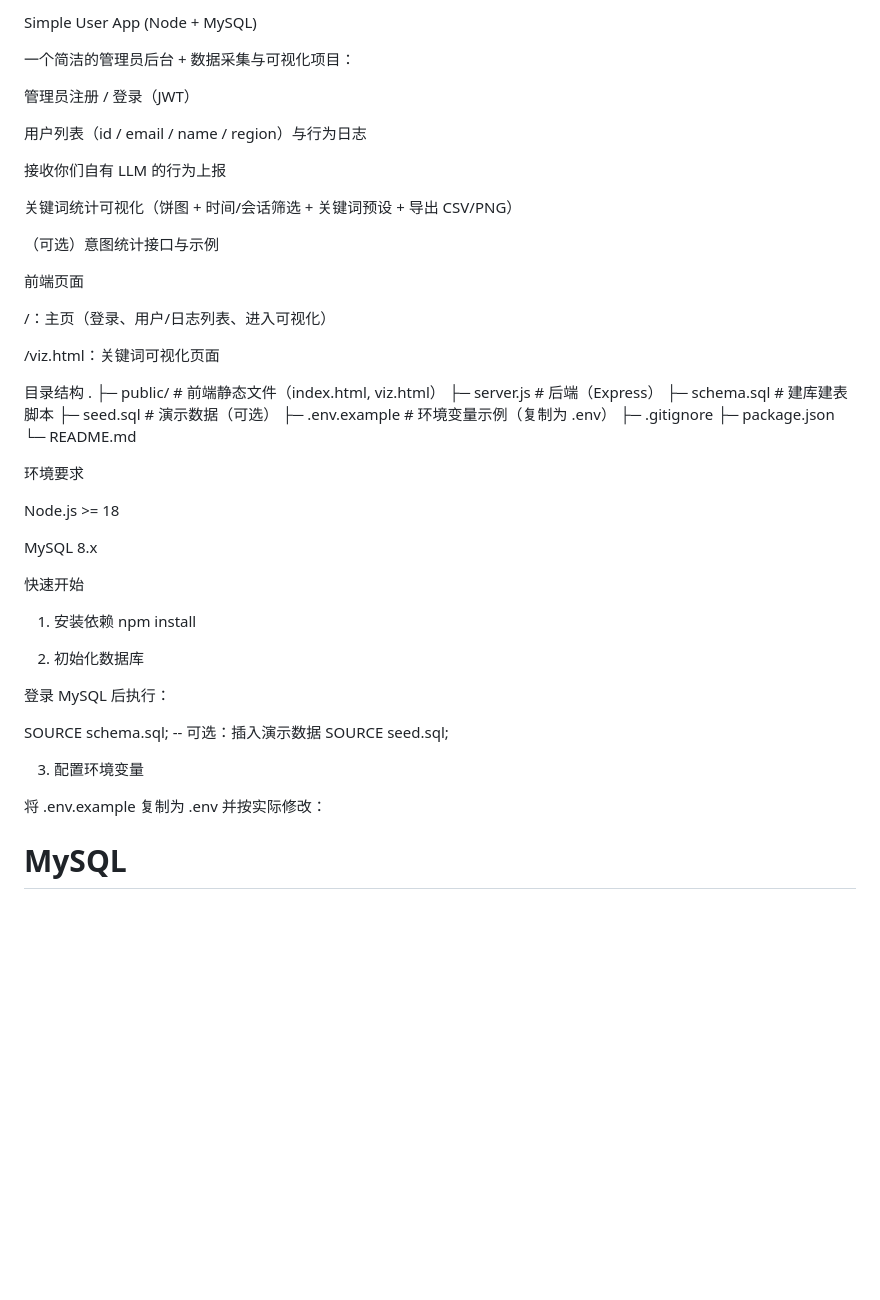
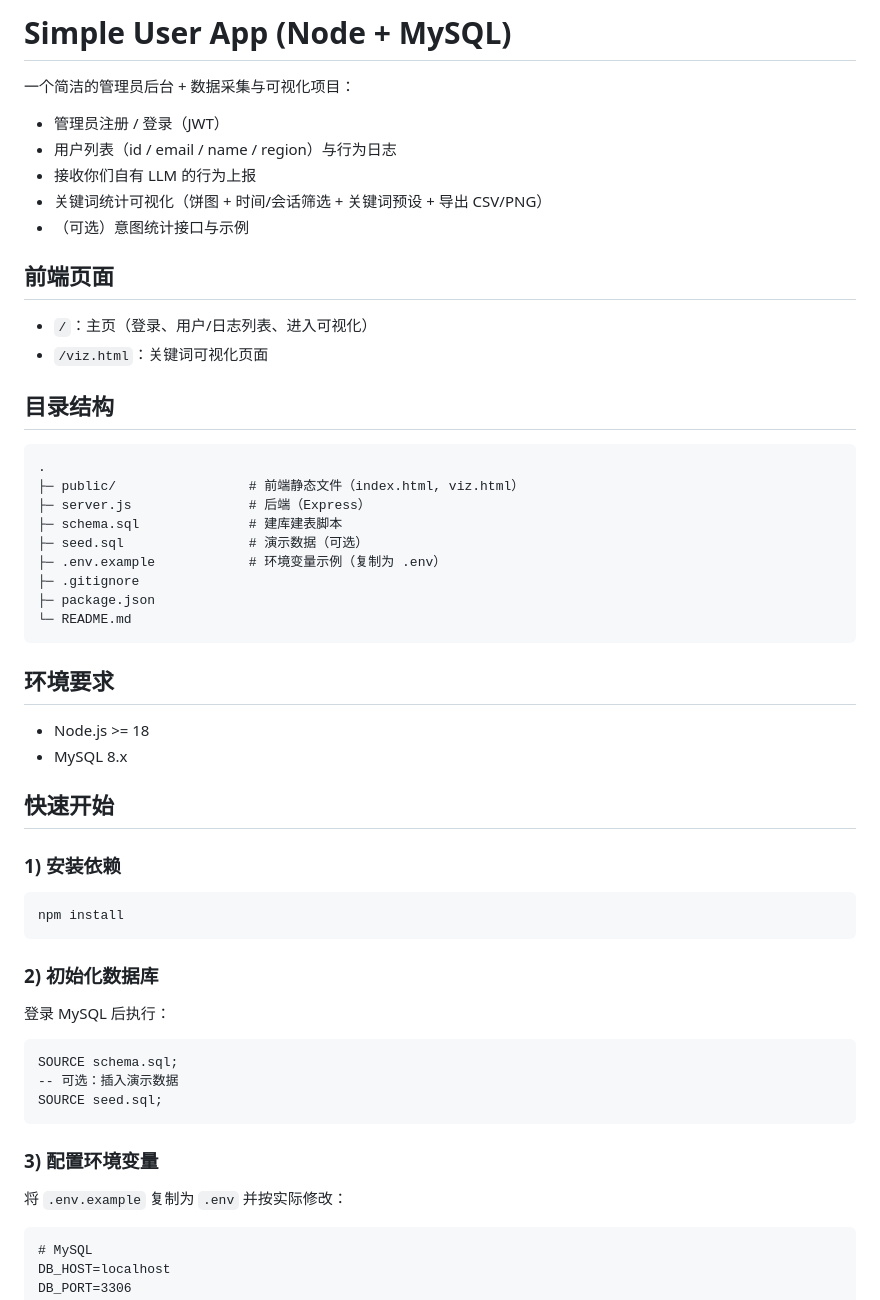
Before and after one commit to Eric-Jinbaosheng/simple-user-app, a Markdown page: README.md, the part around one of its changes. Drawn GitHub-style; blank space fills up the shorter version.

````diff
--- a/README.md
+++ b/README.md
@@ -1,24 +1,19 @@
-Simple User App (Node + MySQL)
+# Simple User App (Node + MySQL)
 
 一个简洁的管理员后台 + 数据采集与可视化项目：
 
-管理员注册 / 登录（JWT）
+- 管理员注册 / 登录（JWT）
+- 用户列表（id / email / name / region）与行为日志
+- 接收你们自有 LLM 的行为上报
+- 关键词统计可视化（饼图 + 时间/会话筛选 + 关键词预设 + 导出 CSV/PNG）
+- （可选）意图统计接口与示例
 
-用户列表（id / email / name / region）与行为日志
+## 前端页面
+- `/`：主页（登录、用户/日志列表、进入可视化）
+- `/viz.html`：关键词可视化页面
 
-接收你们自有 LLM 的行为上报
-
-关键词统计可视化（饼图 + 时间/会话筛选 + 关键词预设 + 导出 CSV/PNG）
-
-（可选）意图统计接口与示例
-
-前端页面
-
-/：主页（登录、用户/日志列表、进入可视化）
-
-/viz.html：关键词可视化页面
-
-目录结构
+## 目录结构
+```
 .
 ├─ public/                 # 前端静态文件（index.html, viz.html）
 ├─ server.js               # 后端（Express）
@@ -28,29 +23,31 @@ Simple User App (Node + MySQL)
 ├─ .gitignore
 ├─ package.json
 └─ README.md
+```
 
-环境要求
+## 环境要求
+- Node.js >= 18
+- MySQL 8.x
 
-Node.js >= 18
+## 快速开始
 
-MySQL 8.x
+### 1) 安装依赖
+```
+npm install
+```
 
-快速开始
-1) 安装依赖
-npm install
-
-2) 初始化数据库
-
+### 2) 初始化数据库
 登录 MySQL 后执行：
-
+```
 SOURCE schema.sql;
 -- 可选：插入演示数据
 SOURCE seed.sql;
+```
 
-3) 配置环境变量
+### 3) 配置环境变量
+将 `.env.example` 复制为 `.env` 并按实际修改：
 
-将 .env.example 复制为 .env 并按实际修改：
-
+```
 # MySQL
 DB_HOST=localhost
 DB_PORT=3306
````
Also changed, not shown: other parts of README.md (+86 -106 lines).
